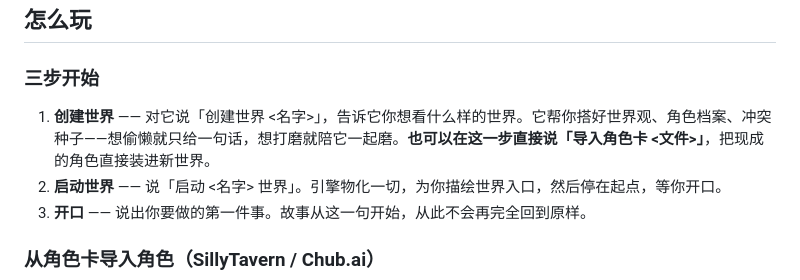
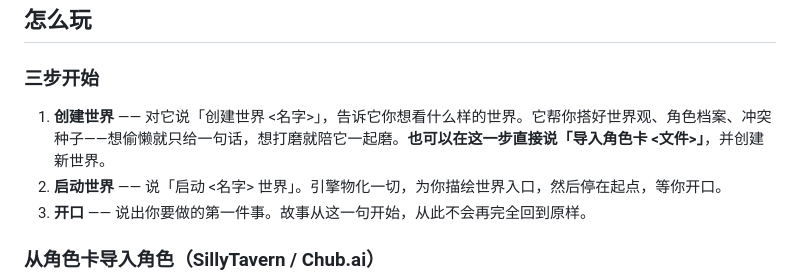
Before and after one commit to worldsimlife/worldsim, a Markdown page: README.md, the part around the change. Rendered like a GitHub page.

Commit message:
Update: 创建世界描述措辞——「导入角色卡」改为「并创建新世界」（中英双版同步）

```diff
--- a/README.md
+++ b/README.md
@@ -67,7 +67,7 @@ git clone https://github.com/zhaowh/worldsim.git
 
 ### 三步开始
 
-1. **创建世界** —— 对它说「创建世界 <名字>」，告诉它你想看什么样的世界。它帮你搭好世界观、角色档案、冲突种子——想偷懒就只给一句话，想打磨就陪它一起磨。**也可以在这一步直接说「导入角色卡 <文件>」**，把现成的角色直接装进新世界。
+1. **创建世界** —— 对它说「创建世界 <名字>」，告诉它你想看什么样的世界。它帮你搭好世界观、角色档案、冲突种子——想偷懒就只给一句话，想打磨就陪它一起磨。**也可以在这一步直接说「导入角色卡 <文件>」**，并创建新世界。
 2. **启动世界** —— 说「启动 <名字> 世界」。引擎物化一切，为你描绘世界入口，然后停在起点，等你开口。
 3. **开口** —— 说出你要做的第一件事。故事从这一句开始，从此不会再完全回到原样。
 
```
Also changed, not shown: README.en.md (+1 -1 lines).
